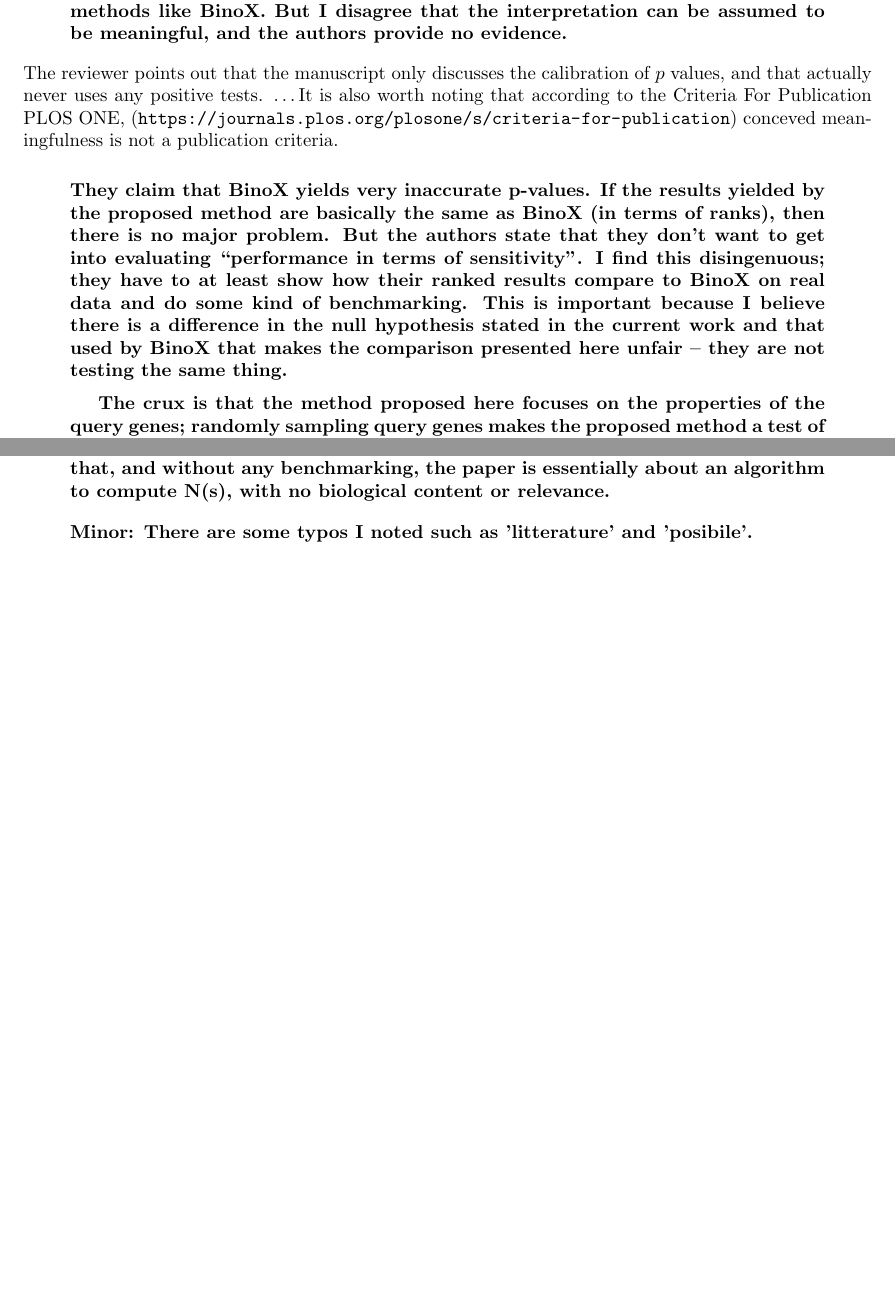
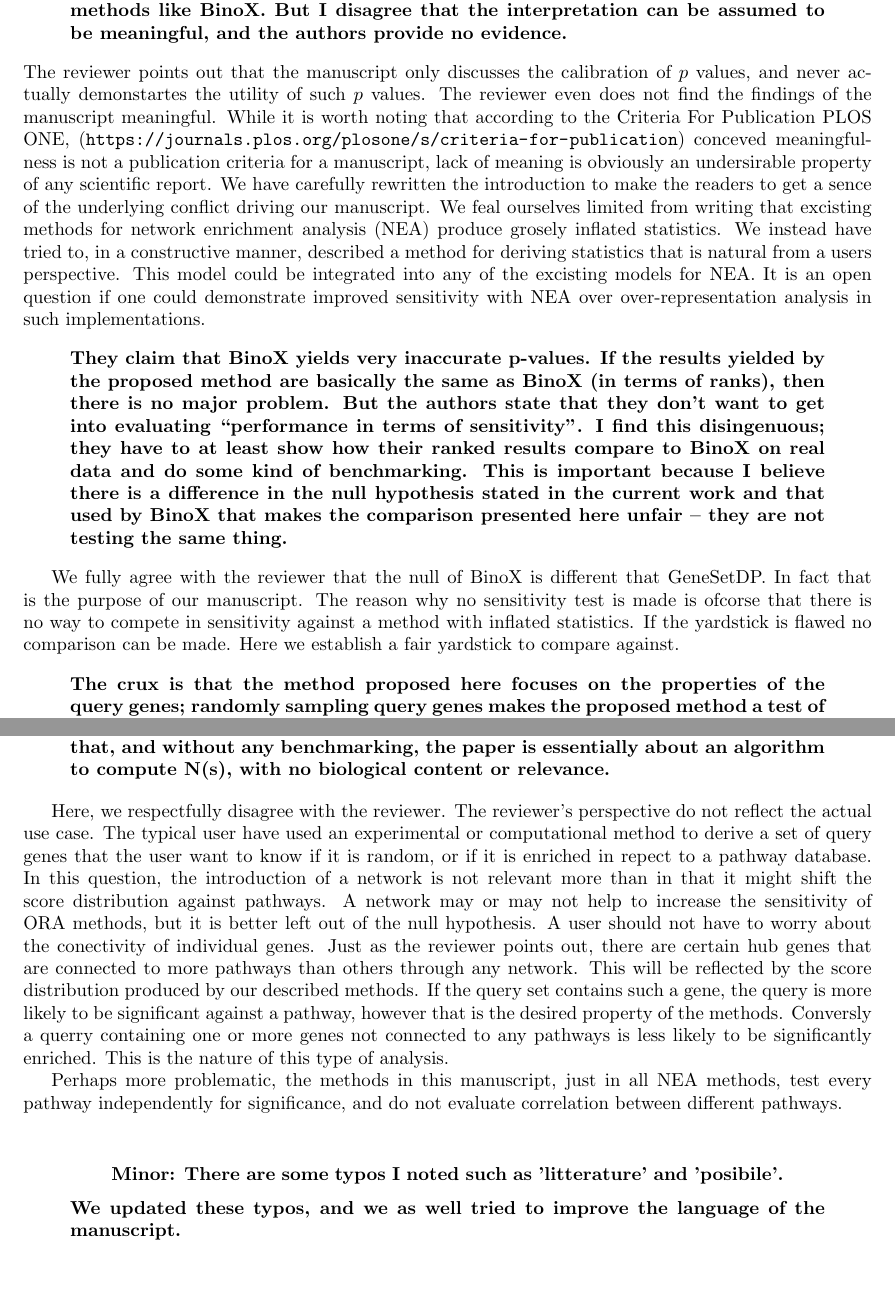
Before and after one commit to statisticalbiotechnology/genesetdp, a LaTeX document (doc/response.tex): two parts of pages 1 and 2 of 2, joined at a grey line, cut so that both start at the same text, the shorter picture padded with empty space. Compiled offline with pdfLaTeX.

Commit message:
Edited the response letter and made a diff.pdf

```diff
--- a/doc/response.tex
+++ b/doc/response.tex
@@ -24,25 +24,32 @@ Jeunken and Käll describe a method for generating a null distribution for so ca
 \medskip
 As far as I can tell the work is technically correct. Their statement of the null hypothesis they are testing is sufficiently precise. I agree with the authors that their conceptualization of the problem is simpler than methods like BinoX. But I disagree that the interpretation can be assumed to be meaningful, and the authors provide no evidence.
 \ereview
-The reviewer points out that the manuscript only discusses the calibration of $p$ values, and that actually never uses any positive tests.
-\ldots
-It is also worth noting that according to the Criteria For Publication PLOS ONE, (\url{https://journals.plos.org/plosone/s/criteria-for-publication}) conceved meaningfulness is not a publication criteria.
+The reviewer points out that the manuscript only discusses the calibration of $p$ values, and never actually demonstartes the utility of such $p$ values. The reviewer even does not find the findings of the manuscript meaningful. While it is worth noting that  according to the Criteria For Publication PLOS ONE, (\url{https://journals.plos.org/plosone/s/criteria-for-publication}) conceved meaningfulness is not a publication criteria for a manuscript, lack of meaning is obviously an undersirable property of any scientific report. We have carefully rewritten the introduction to make the readers to get a sence of the underlying conflict driving our manuscript. We feal ourselves limited from writing that excisting methods for network enrichment analysis (NEA) produce grosely inflated statistics. We instead have tried to, in a constructive manner, described a method for deriving statistics that is natural from a users perspective. This model could be integrated into any of the excisting models for NEA. It is an open question if one could demonstrate improved sensitivity with NEA over over-representation analysis in such implementations.
+
+\breview
+They claim that BinoX yields very inaccurate p-values. If the results yielded by the proposed method are basically the same as BinoX (in terms of ranks), then there is no major problem. But the authors state that they don’t want to get into evaluating “performance in terms of sensitivity”. I find this disingenuous; they have to at least show how their ranked results compare to BinoX on real data and do some kind of benchmarking. This is important because I believe there is a difference in the null hypothesis stated in the current work and that used by BinoX that makes the comparison presented here unfair -- they are not testing the same thing.
+\ereview
+
+We fully agree with the reviewer that the null of BinoX is different that GeneSetDP. In fact that is the purpose of our manuscript. The reason why no sensitivity test is made is ofcorse that there is no way to compete in sensitivity against a method with inflated statistics. If the yardstick is flawed no comparison can be made. Here we establish a fair yardstick to compare against.
+
+\breview
+The crux is that the method proposed here focuses on the properties of the query genes; randomly sampling query genes makes the proposed method a test of whether the query genes are unusual, not necessarily specifically with respect to a particular pathway. For example, if the query contains a hub gene (assuming hubs are rare) then it might be found “significantly” connected to many pathways. The ``feature unlikely to occur by chance'' is that the query contains a hub gene, not that it connects to many pathways. To state it in an extreme way, in this situation biologist should skip the pathway analysis and just take note of the fact that the query includes a hub. Using the authors’ method without this insight could lead to very misleading conclusions.
 
 \medskip
 
+As I understand it, BinoX tries to account for these difficulties by modeling realizations of the network that retain key topological properties like node degree distribution while holding the query constant (in effect). The current authors criticize the BinoX approach, but ignore the problem entirely. A closer (but not very close) approximation of the BinoX approach might be, for the Monte Carlo method proposed here, to bias the sampling of Q’ from G such that the distribution of the node degrees of the genes in Q’ resembles the distribution of the actual query set of interest Q. In any case, I believe that the BinoX approach is not directly comparable. The relationship needs to be discussed and some demonstration of the method yielding useful and specific results is needed. If the authors cannot do this then they must remove the discussion of BinoX. Without that, and without any benchmarking, the paper is essentially about an algorithm to compute N(s), with no biological content or relevance.
+
+\ereview
+
+Here, we respectfully disagree with the reviewer. The reviewer's perspective do not reflect the actual use case. The typical user have used an experimental or computational method to derive a set of query genes that the user want to know if it is random, or if it is enriched in repect to a pathway database.  In this question, the introduction of a  network is not relevant more than in that it might shift the score distribution against pathways. A network may or may not help to increase the sensitivity of ORA methods, but it is better left out of the null hypothesis.  A user should not have to worry about the conectivity of individual genes. Just as the reviewer points out, there are certain hub genes that are connected to more pathways than others through any network. This will be reflected by the score distribution produced by our described methods. If the query set contains such a gene, the query is more likely to be significant against a pathway, however that is the desired property of the methods. Conversly a querry containing one or more genes not connected to any pathways is less likely to be significantly enriched. This is the nature of this type of analysis.
+
+Perhaps more problematic, the methods in this manuscript, just in all NEA methods, test every pathway independently for significance, and do not evaluate correlation between different pathways.
 \breview
-They claim that BinoX yields very inaccurate p-values. If the results yielded by the proposed method are basically the same as BinoX (in terms of ranks), then there is no major problem. But the authors state that they don’t want to get into evaluating “performance in terms of sensitivity”. I find this disingenuous; they have to at least show how their ranked results compare to BinoX on real data and do some kind of benchmarking. This is important because I believe there is a difference in the null hypothesis stated in the current work and that used by BinoX that makes the comparison presented here unfair – they are not testing the same thing.
-
-\medskip
-The crux is that the method proposed here focuses on the properties of the query genes; randomly sampling query genes makes the proposed method a test of whether the query genes are unusual, not necessarily specifically with respect to a particular pathway. For example, if the query contains a hub gene (assuming hubs are rare) then it might be found “significantly” connected to many pathways. The “feature unlikely to occur by chance” is that the query contains a hub gene, not that it connects to many pathways. To state it in an extreme way, in this situation biologist should skip the pathway analysis and just take note of the fact that the query includes a hub. Using the authors’ method without this insight could lead to very misleading conclusions.
-
-\medskip
-As I understand it, BinoX tries to account for these difficulties by modeling realizations of the network that retain key topological properties like node degree distribution while holding the query constant (in effect). The current authors criticize the BinoX approach, but ignore the problem entirely. A closer (but not very close) approximation of the BinoX approach might be, for the Monte Carlo method proposed here, to bias the sampling of Q’ from G such that the distribution of the node degrees of the genes in Q’ resembles the distribution of the actual query set of interest Q. In any case, I believe that the BinoX approach is not directly comparable. The relationship needs to be discussed and some demonstration of the method yielding useful and specific results is needed. If the authors cannot do this then they must remove the discussion of BinoX. Without that, and without any benchmarking, the paper is essentially about an algorithm to compute N(s), with no biological content or relevance.
-\ereview
 
 
 \breview
 Minor: There are some typos I noted such as 'litterature' and 'posibile'.
 \ereview
+We updated these typos, and we as well tried to improve the language of the manuscript.
 
 \end{document}
```
Also changed, not shown: doc/makefile, doc/response.tex (2 more changed lines), 1 other file.
